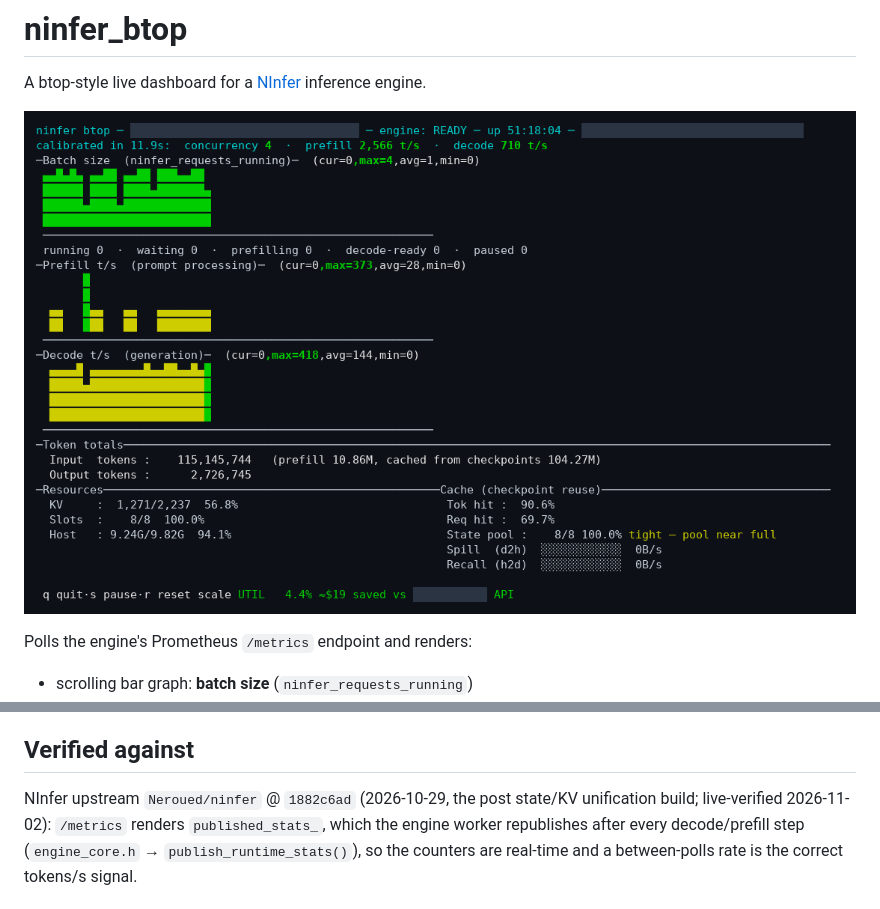
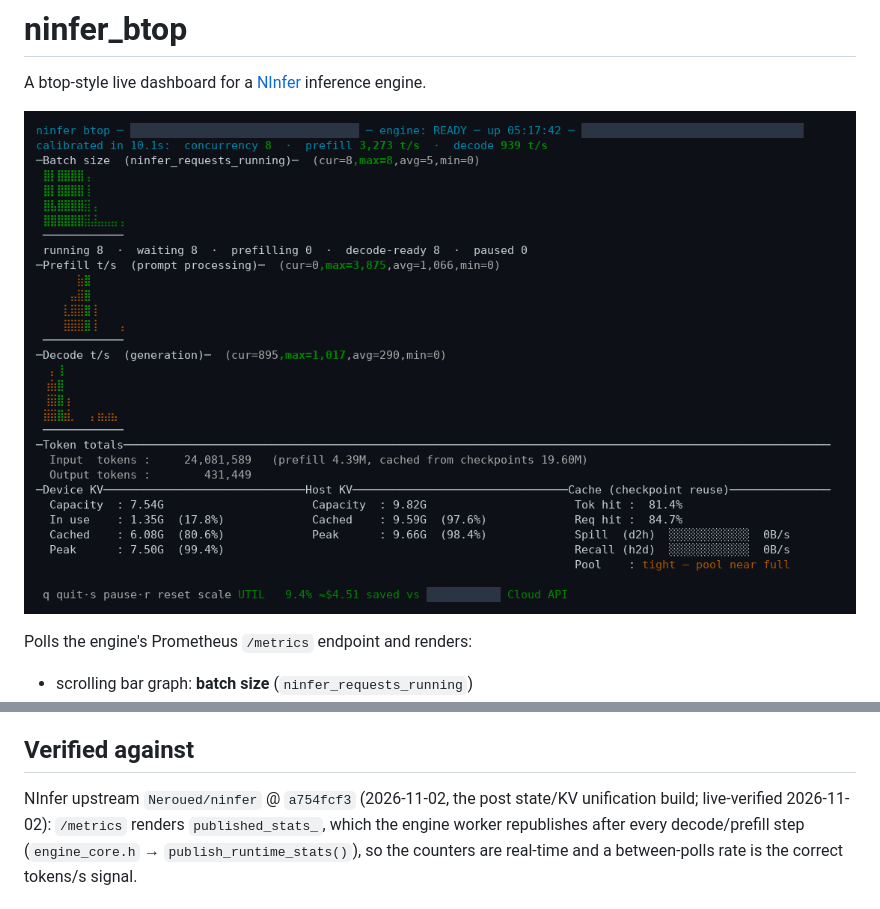
Before and after one commit to flying-x/ninfer_btop, a Markdown page: README.md, 2 parts joined by grey strips. Drawn GitHub-style; pictures changed too: images/ninfer_btop.png.

Commit message:
README: verified against a754fcf3; refresh hero screenshot
- 'Verified against' now points at the engine build actually running
  (Neroued/ninfer @ a754fcf3, 2026-11-02, post state/KV unification)
- images/ninfer_btop.png re-captured per the agent.md section-7 recipe:
  live 120x32 run with braille graphs + the Device KV / Host KV / Cache
  triple panel, model name, endpoint URL and footer pricing label
  redacted

```diff
--- a/README.md
+++ b/README.md
@@ -127,7 +127,7 @@ Against all of these, the features that are unique to ninfer_btop:
 
 ## Verified against
 
-NInfer upstream `Neroued/ninfer` @ `1882c6ad` (2026-10-29, the post state/KV
+NInfer upstream `Neroued/ninfer` @ `a754fcf3` (2026-11-02, the post state/KV
 unification build; live-verified 2026-11-02): `/metrics` renders
 `published_stats_`, which the engine worker republishes after every decode/prefill step
 (`engine_core.h` → `publish_runtime_stats()`), so the counters are real-time and a
```
